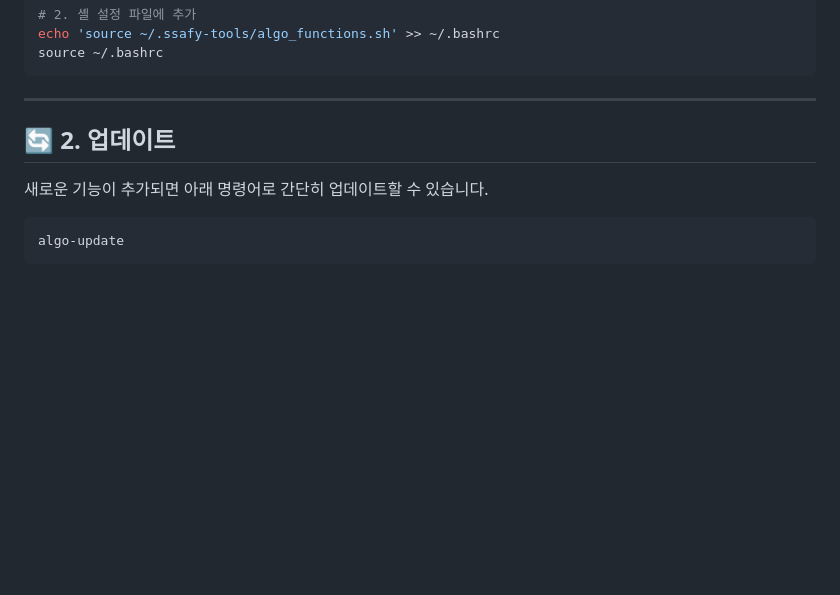
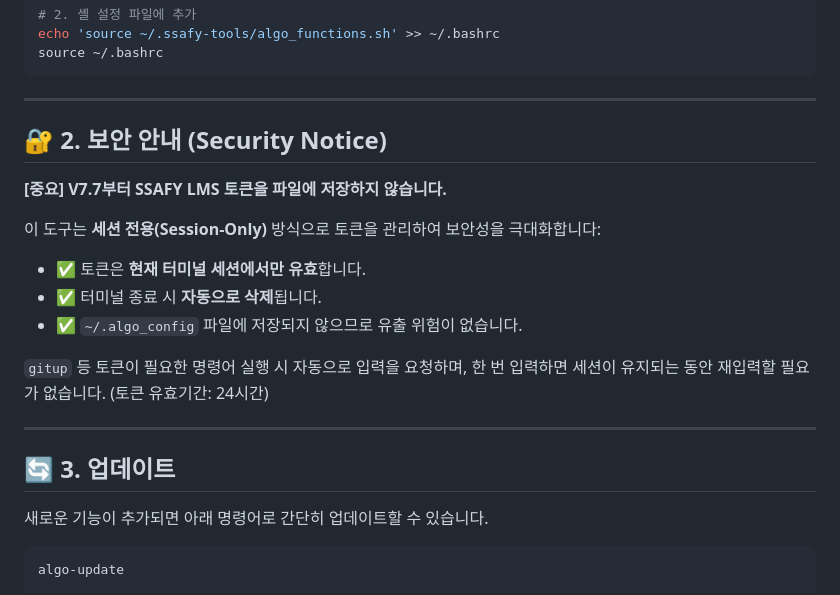
Before and after one commit to junDevCodes/SSAFY_sh_func, a Markdown page: README.md, the part around the change. Drawn GitHub-style; blank space fills up the shorter version.

Commit message:
docs: update security notice and release notes for V7.7

````diff
--- a/README.md
+++ b/README.md
@@ -44,7 +44,20 @@ source ~/.bashrc
 
 ---
 
-## 🔄 2. 업데이트
+## 🔐 2. 보안 안내 (Security Notice)
+
+**[중요] V7.7부터 SSAFY LMS 토큰을 파일에 저장하지 않습니다.**
+
+이 도구는 **세션 전용(Session-Only)** 방식으로 토큰을 관리하여 보안성을 극대화합니다:
+- ✅ 토큰은 **현재 터미널 세션에서만 유효**합니다.
+- ✅ 터미널 종료 시 **자동으로 삭제**됩니다.
+- ✅ `~/.algo_config` 파일에 저장되지 않으므로 유출 위험이 없습니다.
+
+`gitup` 등 토큰이 필요한 명령어 실행 시 자동으로 입력을 요청하며, 한 번 입력하면 세션이 유지되는 동안 재입력할 필요가 없습니다. (토큰 유효기간: 24시간)
+
+---
+
+## 🔄 3. 업데이트
 
 새로운 기능이 추가되면 아래 명령어로 간단히 업데이트할 수 있습니다.
 ```bash
````
Also changed, not shown: updatenote.md (+15 -0 lines).
